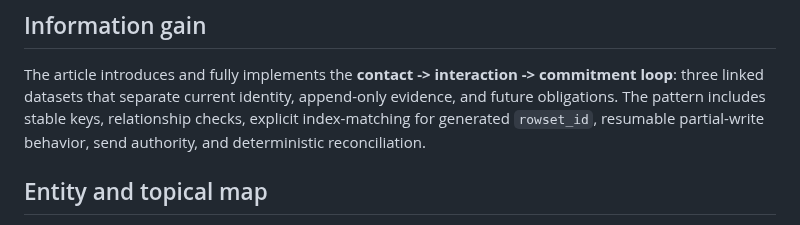
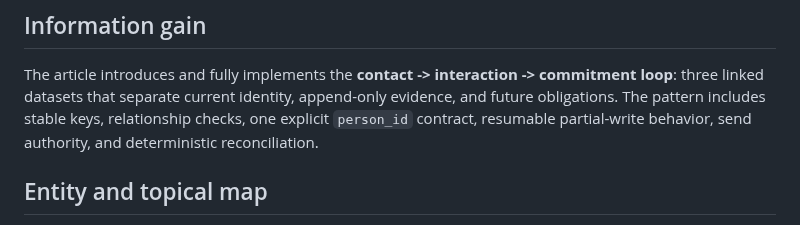
Before and after one commit to LVTD-LLC/rowset, a Markdown page: .seo/briefs/ai-agent-crm.md, the part around the change. GitHub-like rendering.

Commit message:
docs: standardize CRM identity contract

```diff
--- a/.seo/briefs/ai-agent-crm.md
+++ b/.seo/briefs/ai-agent-crm.md
@@ -45,8 +45,8 @@ update safely.
 The article introduces and fully implements the **contact -> interaction ->
 commitment loop**: three linked datasets that separate current identity,
 append-only evidence, and future obligations. The pattern includes stable keys,
-relationship checks, explicit index-matching for generated `rowset_id`, resumable
-partial-write behavior, send authority, and deterministic reconciliation.
+relationship checks, one explicit `person_id` contract, resumable partial-write
+behavior, send authority, and deterministic reconciliation.
 
 ## Entity and topical map
 
```
Also changed, not shown: 1 other file.
